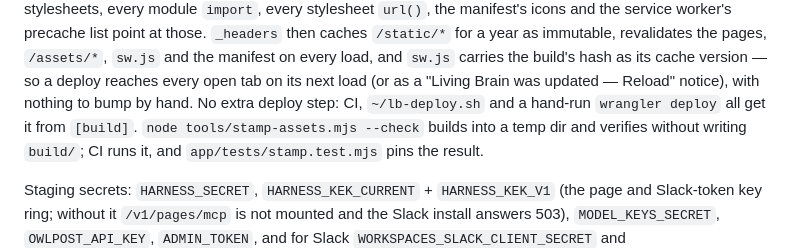
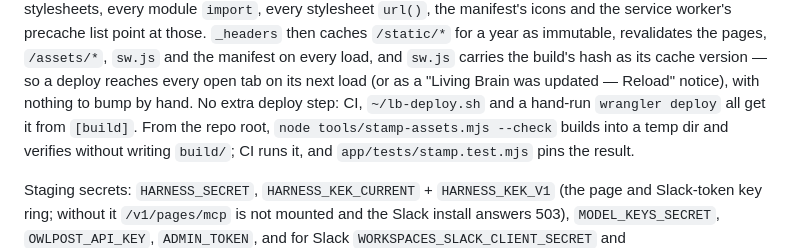
Before and after one commit to Livingbrain-wiki/livingbrain, a Markdown page: docs/deploy.md, the part around the change. Drawn GitHub-style.

Commit message:
docs: clarify working directory for stamp-assets.mjs verification command (#298)
Co-authored-by: Colonizer Settlers <331648616+colonizer-settlers@users.noreply.github.com>

```diff
--- a/docs/deploy.md
+++ b/docs/deploy.md
@@ -60,7 +60,7 @@ service worker's precache list point at those. `_headers` then caches
 as its cache version — so a deploy reaches every open tab on its next load
 (or as a "Living Brain was updated — Reload" notice), with nothing to bump by
 hand. No extra deploy step: CI, `~/lb-deploy.sh` and a hand-run
-`wrangler deploy` all get it from `[build]`. `node tools/stamp-assets.mjs
+`wrangler deploy` all get it from `[build]`. From the repo root, `node tools/stamp-assets.mjs
 --check` builds into a temp dir and verifies without writing `build/`; CI runs
 it, and `app/tests/stamp.test.mjs` pins the result.
 
```
